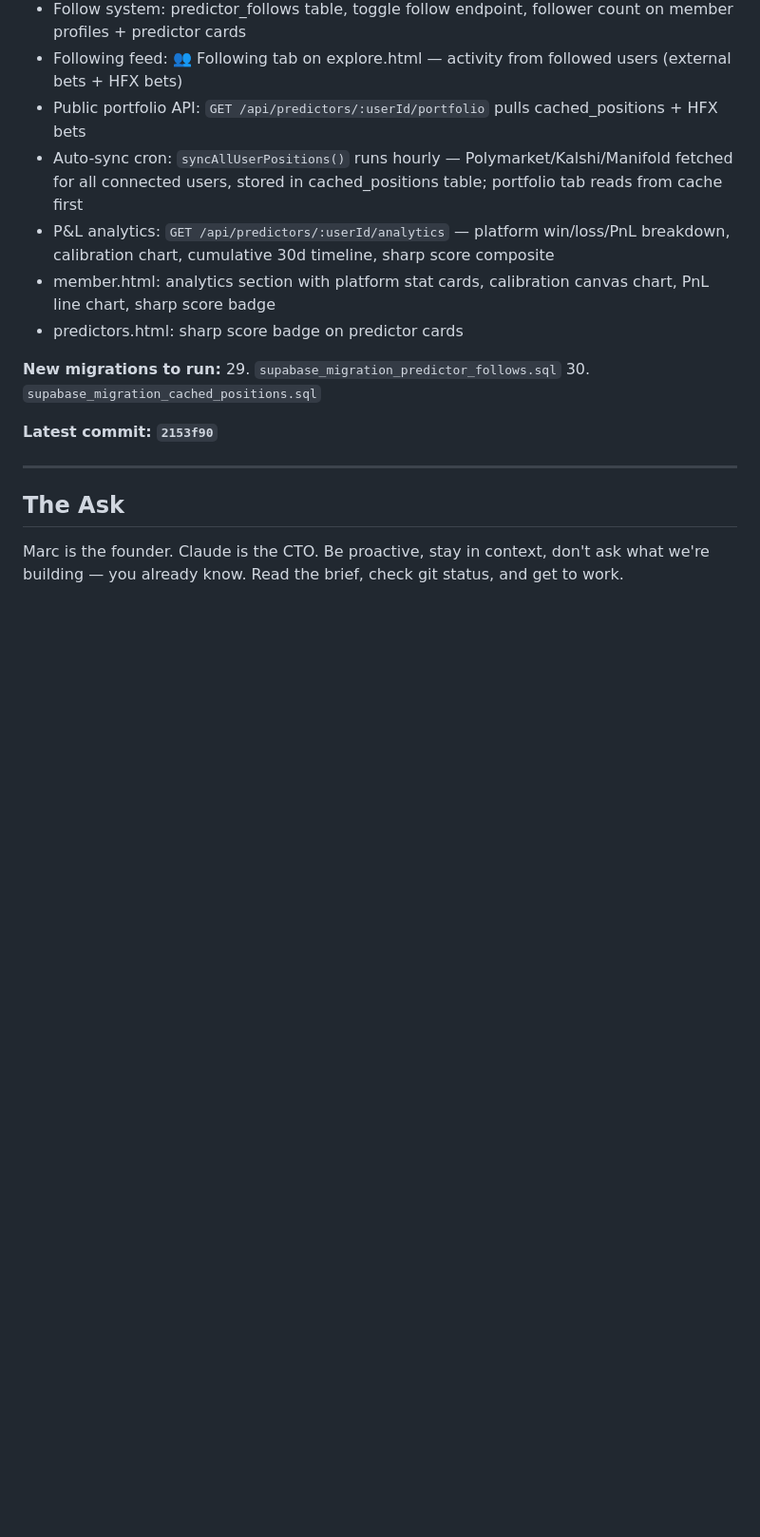
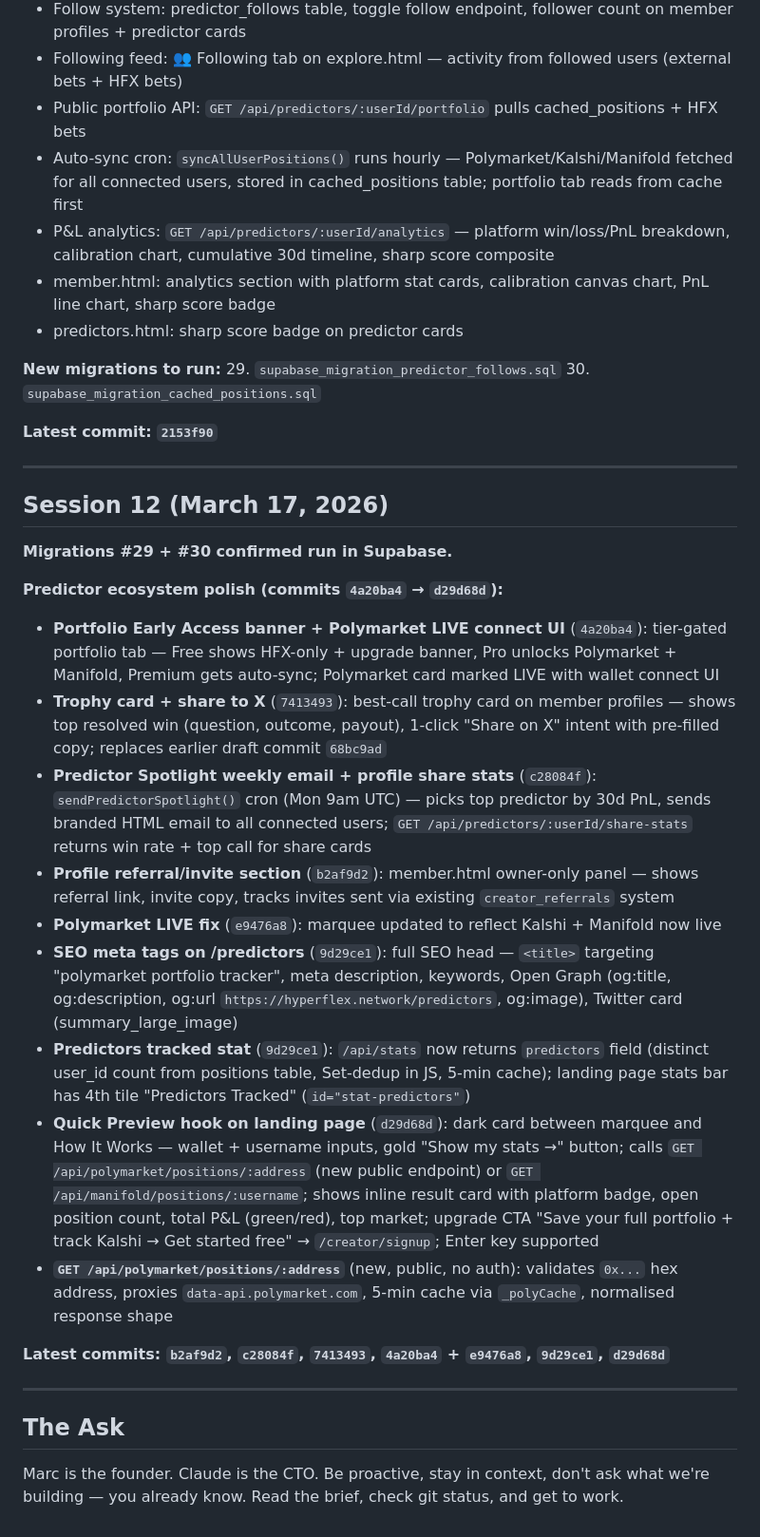
Before and after one commit to marcdems1-create/Hyperflex, a Markdown page: CLAUDE.md, the part around the change. Shown at 95% size. Rendered like a GitHub page; blank space fills up the shorter version.

Commit message:
docs: update CLAUDE.md — session 12 summary

```diff
--- a/CLAUDE.md
+++ b/CLAUDE.md
@@ -475,6 +475,26 @@
 
 ---
 
+## Session 12 (March 17, 2026)
+
+**Migrations #29 + #30 confirmed run in Supabase.**
+
+**Predictor ecosystem polish (commits `4a20ba4` → `d29d68d`):**
+
+- **Portfolio Early Access banner + Polymarket LIVE connect UI** (`4a20ba4`): tier-gated portfolio tab — Free shows HFX-only + upgrade banner, Pro unlocks Polymarket + Manifold, Premium gets auto-sync; Polymarket card marked LIVE with wallet connect UI
+- **Trophy card + share to X** (`7413493`): best-call trophy card on member profiles — shows top resolved win (question, outcome, payout), 1-click "Share on X" intent with pre-filled copy; replaces earlier draft commit `68bc9ad`
+- **Predictor Spotlight weekly email + profile share stats** (`c28084f`): `sendPredictorSpotlight()` cron (Mon 9am UTC) — picks top predictor by 30d PnL, sends branded HTML email to all connected users; `GET /api/predictors/:userId/share-stats` returns win rate + top call for share cards
+- **Profile referral/invite section** (`b2af9d2`): member.html owner-only panel — shows referral link, invite copy, tracks invites sent via existing `creator_referrals` system
+- **Polymarket LIVE fix** (`e9476a8`): marquee updated to reflect Kalshi + Manifold now live
+- **SEO meta tags on /predictors** (`9d29ce1`): full SEO head — `<title>` targeting "polymarket portfolio tracker", meta description, keywords, Open Graph (og:title, og:description, og:url `https://hyperflex.network/predictors`, og:image), Twitter card (summary_large_image)
+- **Predictors tracked stat** (`9d29ce1`): `/api/stats` now returns `predictors` field (distinct user_id count from positions table, Set-dedup in JS, 5-min cache); landing page stats bar has 4th tile "Predictors Tracked" (`id="stat-predictors"`)
+- **Quick Preview hook on landing page** (`d29d68d`): dark card between marquee and How It Works — wallet + username inputs, gold "Show my stats →" button; calls `GET /api/polymarket/positions/:address` (new public endpoint) or `GET /api/manifold/positions/:username`; shows inline result card with platform badge, open position count, total P&L (green/red), top market; upgrade CTA "Save your full portfolio + track Kalshi → Get started free" → `/creator/signup`; Enter key supported
+- **`GET /api/polymarket/positions/:address`** (new, public, no auth): validates `0x...` hex address, proxies `data-api.polymarket.com`, 5-min cache via `_polyCache`, normalised response shape
+
+**Latest commits: `b2af9d2`, `c28084f`, `7413493`, `4a20ba4` + `e9476a8`, `9d29ce1`, `d29d68d`**
+
+---
+
 ## The Ask
 
 Marc is the founder. Claude is the CTO. Be proactive, stay in context, don't ask what we're building — you already know. Read the brief, check git status, and get to work.
```
